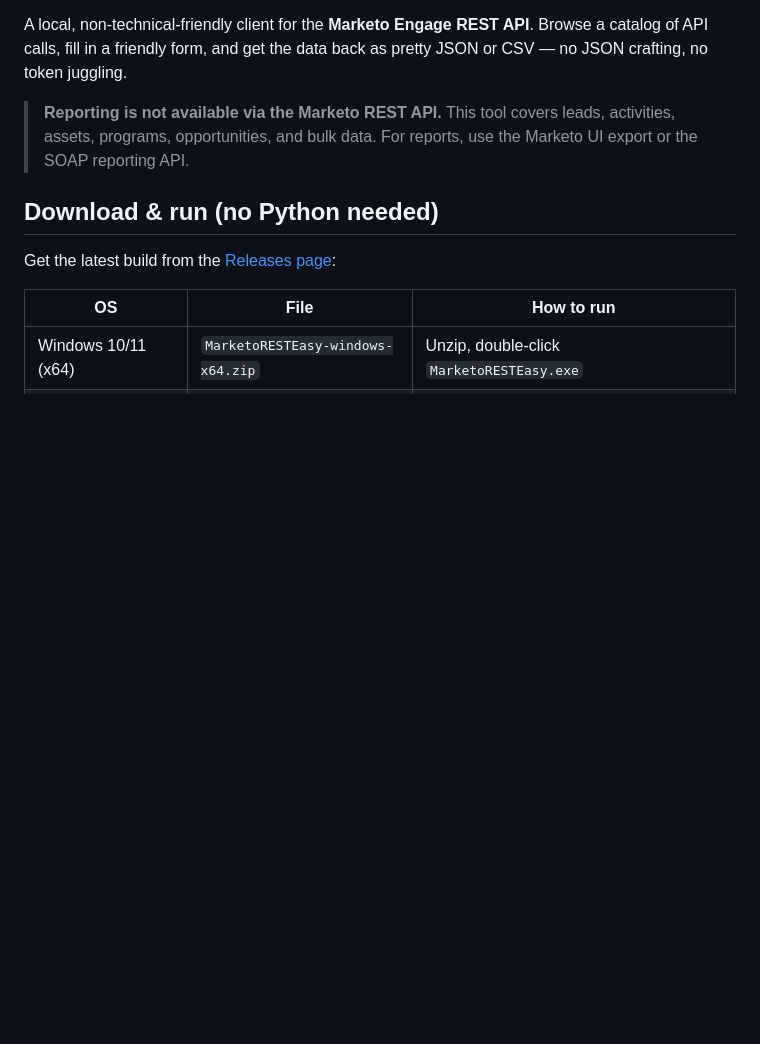
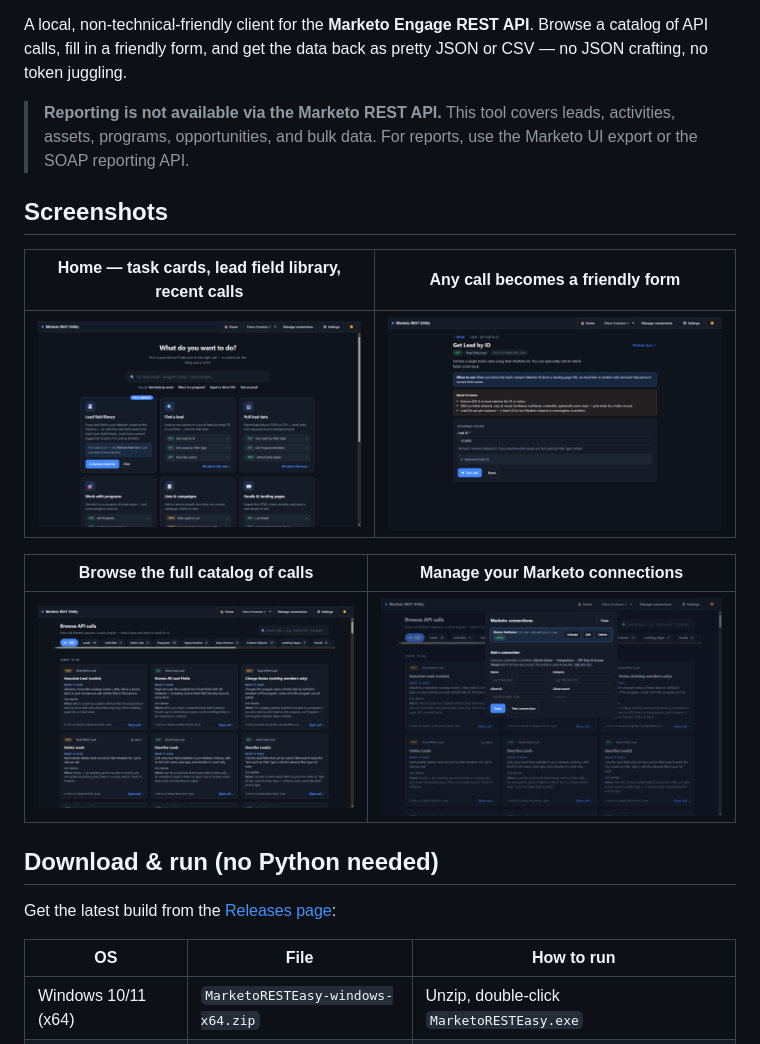
Before and after one commit to DerKysersoze/RESTEasy-Marketo, a Markdown page: README.md, the part around the change. Rendered like a GitHub page; pictures changed too: docs/screenshots/browse-dark.png (added), docs/screenshots/call-form-dark.png (added), docs/screenshots/connections-dark.png (added); blank space fills up the shorter version.

Commit message:
Add screenshots to README (home, call form, browse, connections)
Captured from a fresh packaged-app instance with demo data — no user data,
no Marketo API calls. Driver: scratch/readme_shots.py (CDP, gitignored).

```diff
--- a/README.md
+++ b/README.md
@@ -9,6 +9,16 @@ as pretty JSON or CSV — no JSON crafting, no token juggling.
 > **Reporting is not available via the Marketo REST API.** This tool covers
 > leads, activities, assets, programs, opportunities, and bulk data. For
 > reports, use the Marketo UI export or the SOAP reporting API.
+
+## Screenshots
+
+| Home — task cards, lead field library, recent calls | Any call becomes a friendly form |
+|---|---|
+| ![](docs/screenshots/home-dark.png) | ![](docs/screenshots/call-form-dark.png) |
+
+| Browse the full catalog of calls | Manage your Marketo connections |
+|---|---|
+| ![](docs/screenshots/browse-dark.png) | ![](docs/screenshots/connections-dark.png) |
 
 ## Download & run (no Python needed)
 
```
